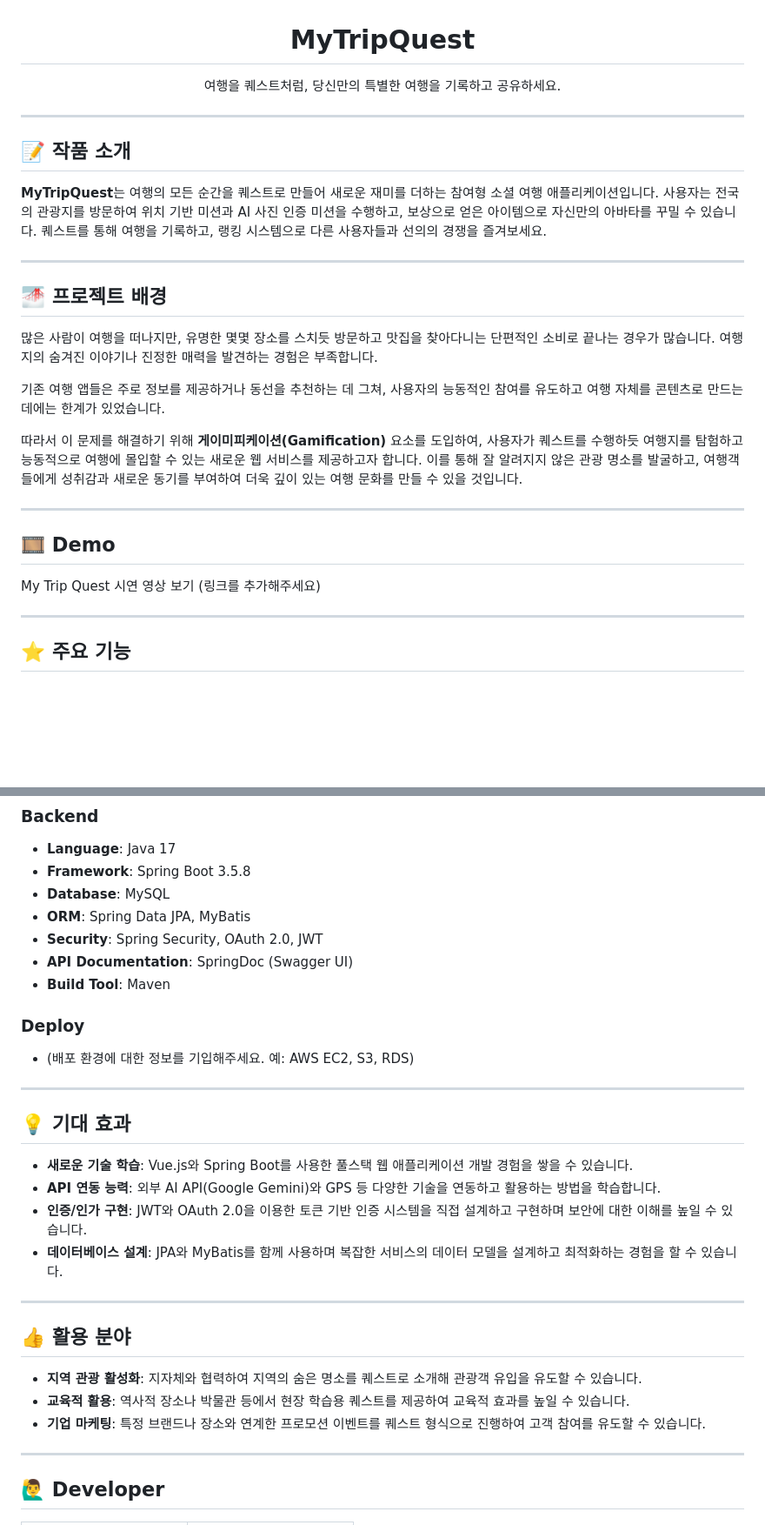
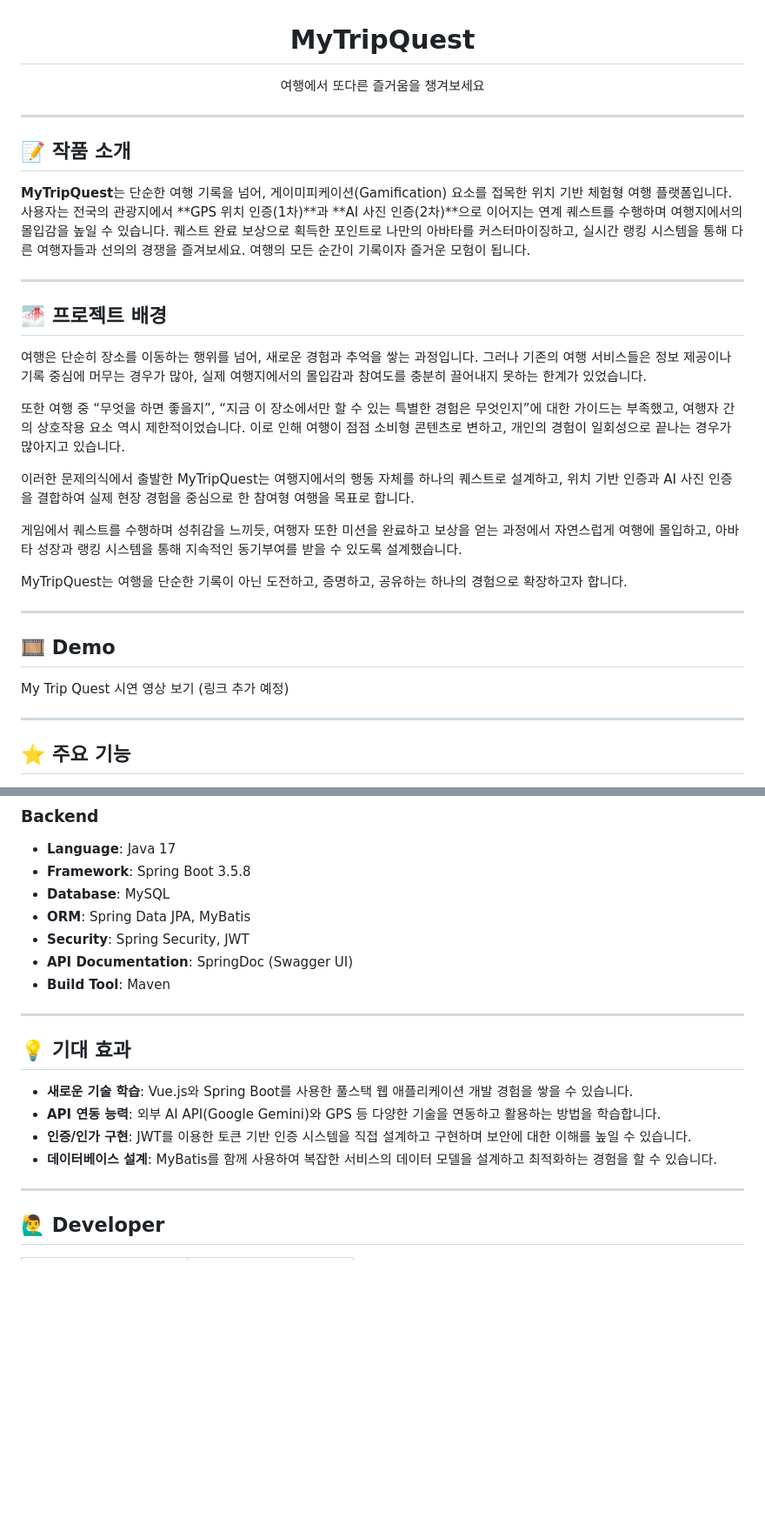
Before and after one commit to JeongGwanWoo/My_Trip_Quest, a Markdown page: README.md, 2 parts joined by grey strips. Shown: that part at 87% size. GitHub-like rendering; blank space fills up the shorter version.

Commit message:
fix : README.md 파일 수정

```diff
--- a/README.md
+++ b/README.md
@@ -2,7 +2,7 @@
 
 # MyTripQuest
 
-여행을 퀘스트처럼, 당신만의 특별한 여행을 기록하고 공유하세요.
+여행에서 또다른 즐거움을 챙겨보세요
 
 </div>
 
@@ -10,24 +10,32 @@
 
 ## 📝 작품 소개
 
-**MyTripQuest**는 여행의 모든 순간을 퀘스트로 만들어 새로운 재미를 더하는 참여형 소셜 여행 애플리케이션입니다.
-사용자는 전국의 관광지를 방문하여 위치 기반 미션과 AI 사진 인증 미션을 수행하고, 보상으로 얻은 아이템으로 자신만의 아바타를 꾸밀 수 있습니다. 퀘스트를 통해 여행을 기록하고, 랭킹 시스템으로 다른 사용자들과 선의의 경쟁을 즐겨보세요.
+**MyTripQuest**는 단순한 여행 기록을 넘어, 게이미피케이션(Gamification) 요소를 접목한 위치 기반 체험형 여행 플랫폼입니다. 사용자는 전국의 관광지에서 **GPS 위치 인증(1차)**과 **AI 사진 인증(2차)**으로 이어지는 연계 퀘스트를 수행하며 여행지에서의 몰입감을 높일 수 있습니다. 퀘스트 완료 보상으로 획득한 포인트로 나만의 아바타를 커스터마이징하고, 실시간 랭킹 시스템을 통해 다른 여행자들과 선의의 경쟁을 즐겨보세요. 여행의 모든 순간이 기록이자 즐거운 모험이 됩니다.
 
 ---
 
 ## 🌁 프로젝트 배경
 
-많은 사람이 여행을 떠나지만, 유명한 몇몇 장소를 스치듯 방문하고 맛집을 찾아다니는 단편적인 소비로 끝나는 경우가 많습니다. 여행지의 숨겨진 이야기나 진정한 매력을 발견하는 경험은 부족합니다.
+여행은 단순히 장소를 이동하는 행위를 넘어, 새로운 경험과 추억을 쌓는 과정입니다.
+그러나 기존의 여행 서비스들은 정보 제공이나 기록 중심에 머무는 경우가 많아, 실제 여행지에서의 몰입감과 참여도를 충분히 끌어내지 못하는 한계가 있었습니다.
 
-기존 여행 앱들은 주로 정보를 제공하거나 동선을 추천하는 데 그쳐, 사용자의 능동적인 참여를 유도하고 여행 자체를 콘텐츠로 만드는 데에는 한계가 있었습니다.
+또한 여행 중 “무엇을 하면 좋을지”, “지금 이 장소에서만 할 수 있는 특별한 경험은 무엇인지”에 대한 가이드는 부족했고, 여행자 간의 상호작용 요소 역시 제한적이었습니다. 이로 인해 여행이 점점 소비형 콘텐츠로 변하고, 개인의 경험이 일회성으로 끝나는 경우가 많아지고 있습니다.
 
-따라서 이 문제를 해결하기 위해 **게이미피케이션(Gamification)** 요소를 도입하여, 사용자가 퀘스트를 수행하듯 여행지를 탐험하고 능동적으로 여행에 몰입할 수 있는 새로운 웹 서비스를 제공하고자 합니다. 이를 통해 잘 알려지지 않은 관광 명소를 발굴하고, 여행객들에게 성취감과 새로운 동기를 부여하여 더욱 깊이 있는 여행 문화를 만들 수 있을 것입니다.
+이러한 문제의식에서 출발한 MyTripQuest는
+여행지에서의 행동 자체를 하나의 퀘스트로 설계하고,
+위치 기반 인증과 AI 사진 인증을 결합하여 실제 현장 경험을 중심으로 한 참여형 여행을 목표로 합니다.
+
+게임에서 퀘스트를 수행하며 성취감을 느끼듯,
+여행자 또한 미션을 완료하고 보상을 얻는 과정에서 자연스럽게 여행에 몰입하고,
+아바타 성장과 랭킹 시스템을 통해 지속적인 동기부여를 받을 수 있도록 설계했습니다.
+
+MyTripQuest는 여행을 단순한 기록이 아닌 도전하고, 증명하고, 공유하는 하나의 경험으로 확장하고자 합니다.
 
 ---
 
 ## 🎞 Demo
 
-My Trip Quest 시연 영상 보기 (링크를 추가해주세요)
+My Trip Quest 시연 영상 보기 (링크 추가 예정)
 
 ---
 
@@ -105,13 +113,9 @@ My Trip Quest 시연 영상 보기 (링크를 추가해주세요)
 -   **Framework**: Spring Boot 3.5.8
 -   **Database**: MySQL
 -   **ORM**: Spring Data JPA, MyBatis
--   **Security**: Spring Security, OAuth 2.0, JWT
+-   **Security**: Spring Security, JWT
 -   **API Documentation**: SpringDoc (Swagger UI)
 -   **Build Tool**: Maven
-
-### Deploy
-
--   (배포 환경에 대한 정보를 기입해주세요. 예: AWS EC2, S3, RDS)
 
 ---
 
@@ -119,16 +123,8 @@ My Trip Quest 시연 영상 보기 (링크를 추가해주세요)
 
 -   **새로운 기술 학습**: Vue.js와 Spring Boot를 사용한 풀스택 웹 애플리케이션 개발 경험을 쌓을 수 있습니다.
 -   **API 연동 능력**: 외부 AI API(Google Gemini)와 GPS 등 다양한 기술을 연동하고 활용하는 방법을 학습합니다.
--   **인증/인가 구현**: JWT와 OAuth 2.0을 이용한 토큰 기반 인증 시스템을 직접 설계하고 구현하며 보안에 대한 이해를 높일 수 있습니다.
--   **데이터베이스 설계**: JPA와 MyBatis를 함께 사용하며 복잡한 서비스의 데이터 모델을 설계하고 최적화하는 경험을 할 수 있습니다.
-
----
-
-## 👍 활용 분야
-
--   **지역 관광 활성화**: 지자체와 협력하여 지역의 숨은 명소를 퀘스트로 소개해 관광객 유입을 유도할 수 있습니다.
--   **교육적 활용**: 역사적 장소나 박물관 등에서 현장 학습용 퀘스트를 제공하여 교육적 효과를 높일 수 있습니다.
--   **기업 마케팅**: 특정 브랜드나 장소와 연계한 프로모션 이벤트를 퀘스트 형식으로 진행하여 고객 참여를 유도할 수 있습니다.
+-   **인증/인가 구현**: JWT를 이용한 토큰 기반 인증 시스템을 직접 설계하고 구현하며 보안에 대한 이해를 높일 수 있습니다.
+-   **데이터베이스 설계**: MyBatis를 함께 사용하여 복잡한 서비스의 데이터 모델을 설계하고 최적화하는 경험을 할 수 있습니다.
 
 ---
 
```
